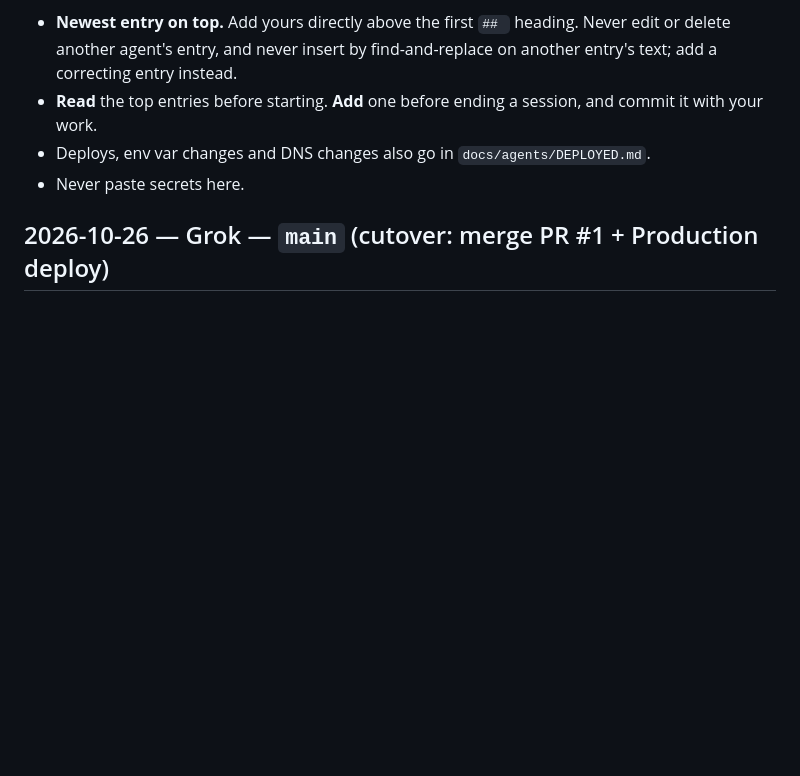
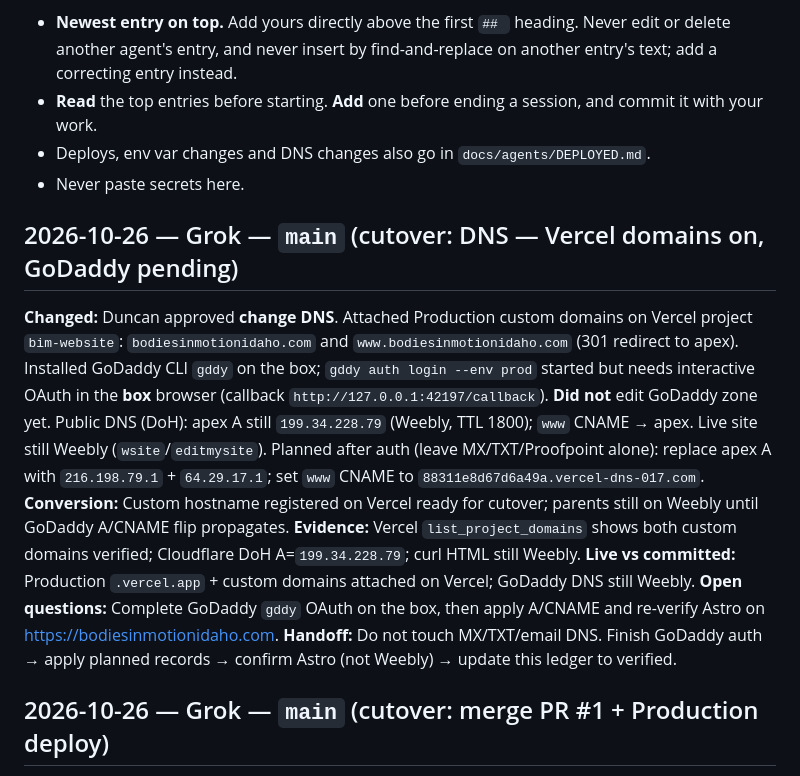
Before and after one commit to funkiedunkie/bim-website, a Markdown page: docs/agents/WORKLOG.md, the part around the change. Drawn GitHub-style; blank space fills up the shorter version.

Commit message:
docs(agents): DNS cutover — Vercel domains on, GoDaddy pending
Duncan approved change DNS. Record Vercel apex+www attach and that
GoDaddy zone still points at Weebly pending gddy OAuth on the box.

```diff
--- a/docs/agents/WORKLOG.md
+++ b/docs/agents/WORKLOG.md
@@ -6,6 +6,15 @@ Shared log for every AI agent working on this repo (Claude Code, Grok, …). Rul
 - **Read** the top entries before starting. **Add** one before ending a session, and commit it with your work.
 - Deploys, env var changes and DNS changes also go in `docs/agents/DEPLOYED.md`.
 - Never paste secrets here.
+
+## 2026-10-26 — Grok — `main` (cutover: DNS — Vercel domains on, GoDaddy pending)
+
+**Changed:** Duncan approved **change DNS**. Attached Production custom domains on Vercel project `bim-website`: `bodiesinmotionidaho.com` and `www.bodiesinmotionidaho.com` (301 redirect to apex). Installed GoDaddy CLI `gddy` on the box; `gddy auth login --env prod` started but needs interactive OAuth in the **box** browser (callback `http://127.0.0.1:42197/callback`). **Did not** edit GoDaddy zone yet. Public DNS (DoH): apex A still `199.34.228.79` (Weebly, TTL 1800); `www` CNAME → apex. Live site still Weebly (`wsite`/`editmysite`). Planned after auth (leave MX/TXT/Proofpoint alone): replace apex A with `216.198.79.1` + `64.29.17.1`; set `www` CNAME to `88311e8d67d6a49a.vercel-dns-017.com`.
+**Conversion:** Custom hostname registered on Vercel ready for cutover; parents still on Weebly until GoDaddy A/CNAME flip propagates.
+**Evidence:** Vercel `list_project_domains` shows both custom domains verified; Cloudflare DoH A=`199.34.228.79`; curl HTML still Weebly.
+**Live vs committed:** Production `.vercel.app` + custom domains attached on Vercel; GoDaddy DNS still Weebly.
+**Open questions:** Complete GoDaddy `gddy` OAuth on the box, then apply A/CNAME and re-verify Astro on https://bodiesinmotionidaho.com.
+**Handoff:** Do not touch MX/TXT/email DNS. Finish GoDaddy auth → apply planned records → confirm Astro (not Weebly) → update this ledger to verified.
 
 ## 2026-10-26 — Grok — `main` (cutover: merge PR #1 + Production deploy)
 
```
Also changed, not shown: docs/agents/DEPLOYED.md (+3 -2 lines).
